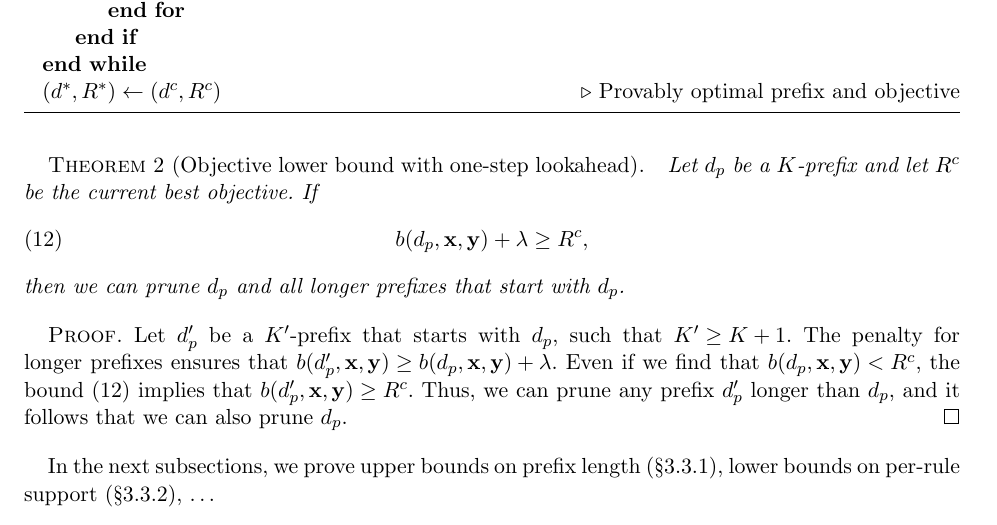
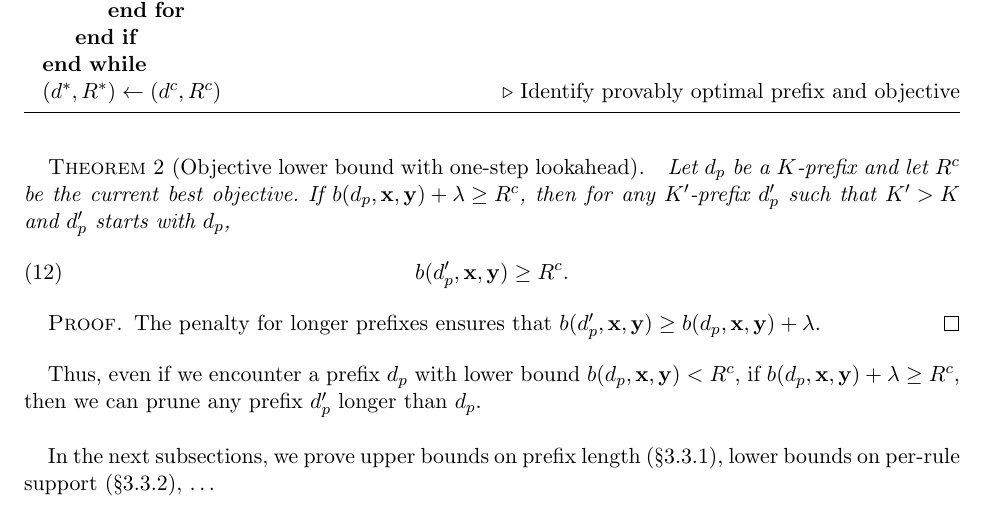
Before and after one commit to nlarusstone/corels-test, a LaTeX document (paper/arxiv.tex, which reads paper/content.tex): part of page 4 of 14, cut so that both start at the same text. Compiled offline with pdfLaTeX.

Commit message:
Cynthia:  Theorem 2 imprecise, move pruning comments after

```diff
--- a/paper/content.tex
+++ b/paper/content.tex
@@ -262,7 +262,7 @@ initial best known rule list~$\InitialRL$ with objective~${\InitialObj = \Obj(\I
         \EndFor
     \EndIf
 \EndWhile
-\State $(\OptimalRL, \OptimalObj) \gets (\CurrentRL, \CurrentObj)$ \Comment{Provably optimal prefix and objective}
+\State $(\OptimalRL, \OptimalObj) \gets (\CurrentRL, \CurrentObj)$ \Comment{Identify provably optimal prefix and objective}
 \end{algorithmic}
 \end{algorithm}
 
@@ -299,28 +299,25 @@ We begin with an immediate consequence of Theorem~\ref{thm:bound}.
 Let~$\Prefix$ be a $K$-prefix
 and let~$\CurrentObj$ be the current best objective.
 %
-If
+If ${b(\Prefix, \x, \y) + \Reg \ge \CurrentObj}$,
+then for any $K'$-prefix~$\Prefix'$ such that~${K' > K}$
+and~$\Prefix'$ starts with~$\Prefix$,
 \begin{align}
- b(\Prefix, \x, \y) + \Reg \ge \CurrentObj,
+ b(\Prefix', \x, \y) \ge \CurrentObj.
 \label{eq:lookahead}
 \end{align}
-then we can prune~$\Prefix$ and all longer prefixes that start with~$\Prefix$.
 \end{theorem}
 
 \begin{proof}
-Let~$\Prefix'$ be a $K'$-prefix that starts with~$\Prefix$,
-such that ${K' \ge K + 1}$.
-%
 The penalty for longer prefixes ensures that
 ${b(\Prefix', \x, \y) \ge b(\Prefix, \x, \y) + \Reg}$.
-%
-Even if we find that~${b(\Prefix, \x, \y) < \CurrentObj}$,
-the bound~\eqref{eq:lookahead} implies that
-${b(\Prefix', \x, \y) \ge \CurrentObj}$.
-%
-Thus, we can prune any prefix~$\Prefix'$ longer than~$\Prefix$,
-and it follows that we can also prune~$\Prefix$.
 \end{proof}
+
+Thus, even if we encounter a prefix~$\Prefix$
+with lower bound~${b(\Prefix, \x, \y) < \CurrentObj}$,
+if ${b(\Prefix, \x, \y) + \Reg \ge \CurrentObj}$,
+then we can prune any prefix~$\Prefix'$ longer than~$\Prefix$. \\
+%and it follows that we can also prune~$\Prefix$. \\
 
 In the next subsections, we prove
 upper bounds on prefix length~(\S\ref{sec:ub-prefix-length}),
```
